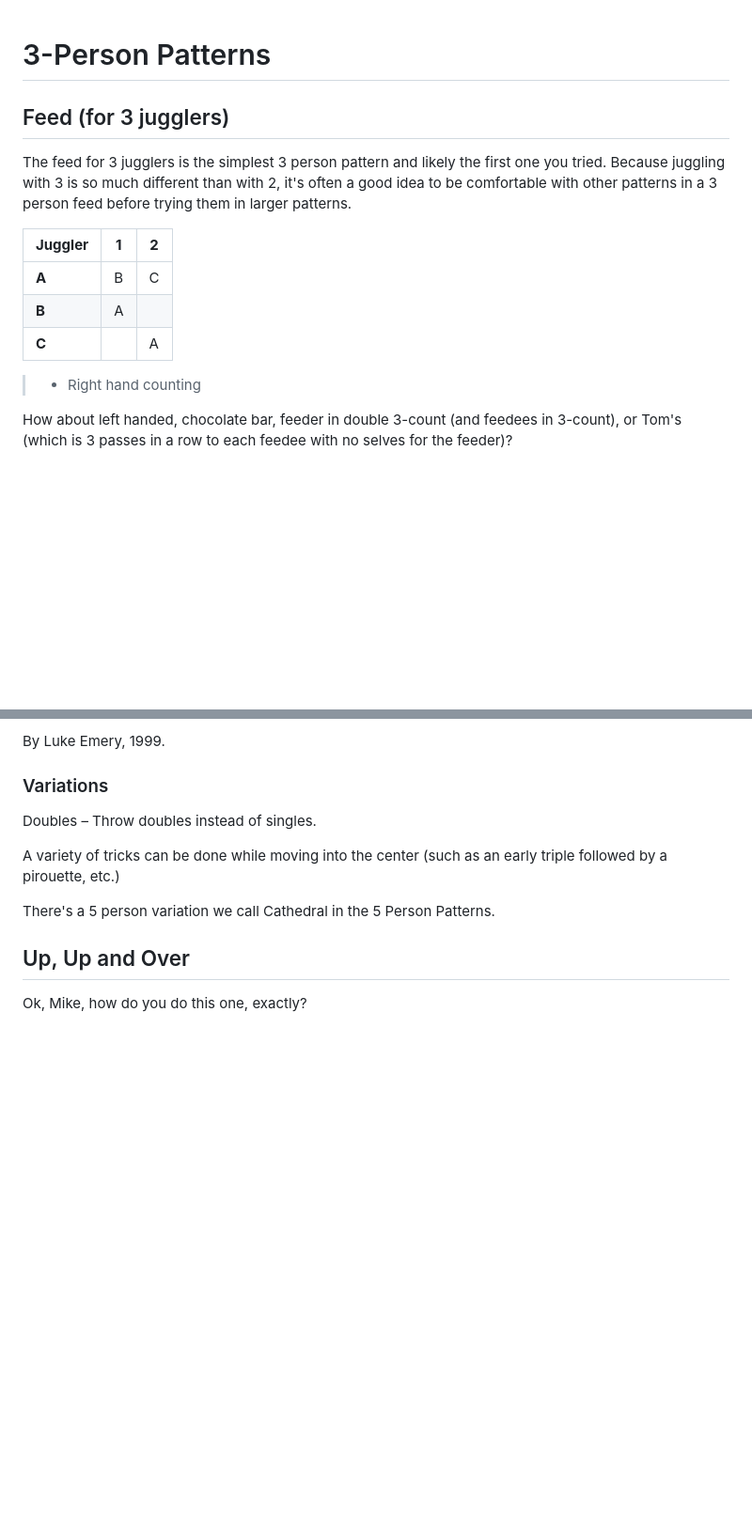
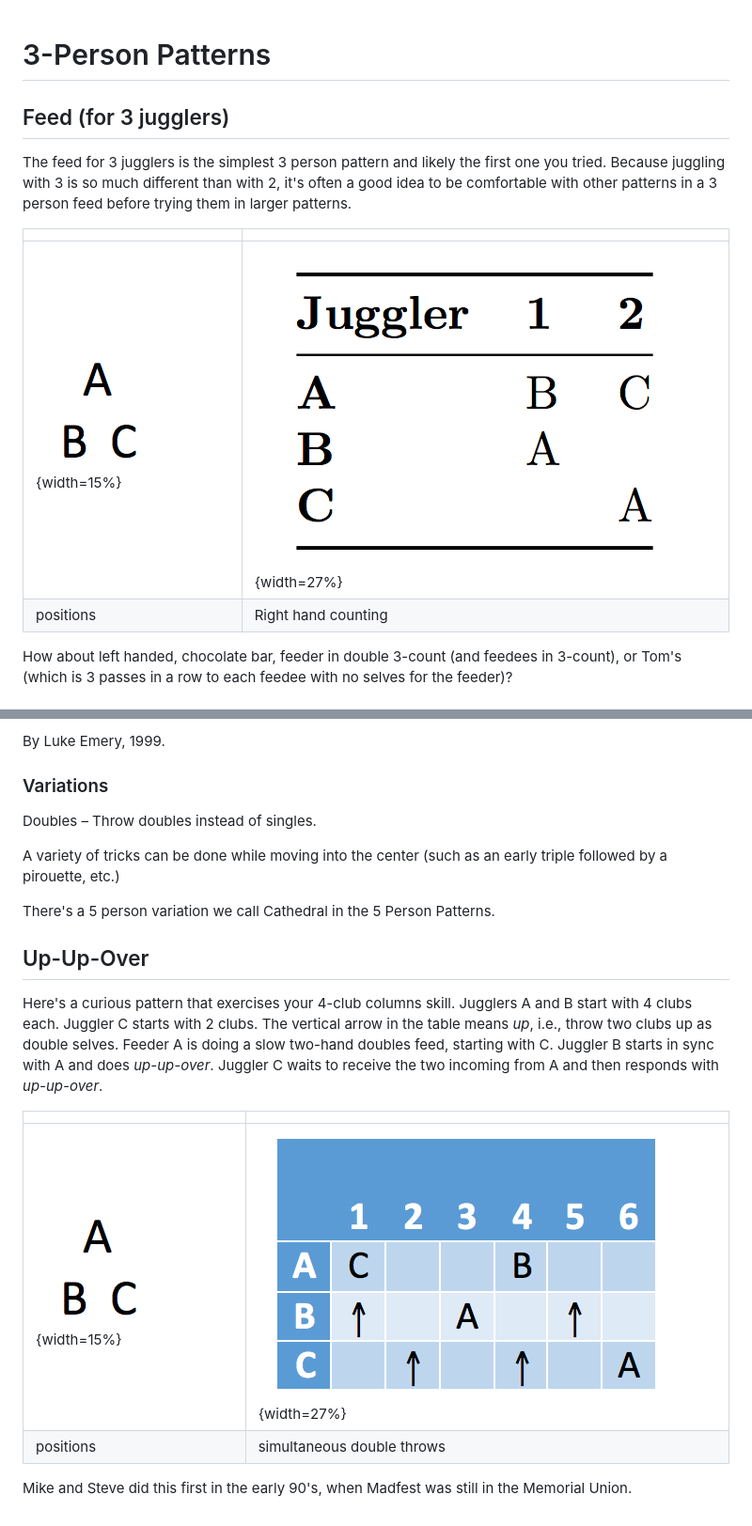
Before and after one commit to madjugglers/pattern-book, a Markdown page: 02_three_person_patterns.md, 2 parts joined by grey strips. Shown at 94% size. GitHub-like rendering; pictures changed too: media/feedtable.png (added), media/threefixed.png (added), media/upupovertable.png (added); blank space fills up the shorter version.

Commit message:
up-up-over and other fixes in 3 and 4 person

```diff
--- a/02_three_person_patterns.md
+++ b/02_three_person_patterns.md
@@ -1,5 +1,4 @@
 #  3-Person Patterns
-
 
 ## Feed (for 3 jugglers)
 
@@ -8,14 +7,10 @@ one you tried. Because juggling with 3 is so much different than with 2, it's
 often a good idea to be comfortable with other patterns in a 3 person feed
 before trying them in larger patterns.
 
-| **Juggler** | **1** | **2** |
-|-------------|-------|-------|
-| **A**       | B     | C     |
-| **B**       | A     |       |
-| **C**       |       | A     |
-
-> * Right hand counting
-
+|                                        |                          |
+|------------|------------|
+| ![](./media/threefixed.png){width=15%} | ![](./media/feedtable.png){width=27%} |
+| positions                                       |    Right hand counting |
 How about left handed, chocolate bar, feeder in double 3-count (and feedees in
 3-count), or Tom's (which is 3 passes in a row to each feedee with no selves for
 the feeder)?
@@ -601,6 +596,16 @@ triple followed by a pirouette, etc.)
 
 There's a 5 person variation we call Cathedral in the 5 Person Patterns.
 
-## Up, Up and Over
+## Up-Up-Over
 
-Ok, Mike, how do you do this one, exactly?
+Here's a curious pattern that exercises your 4-club columns skill.  Jugglers A and B start with 4 clubs
+each. Juggler C starts with 2 clubs.  The vertical arrow in the table means *up*, i.e., throw two clubs up
+as double selves.  Feeder A is doing a slow two-hand doubles feed, starting with C.  Juggler B starts in sync
+with A and does *up-up-over*.  Juggler C waits to receive the two incoming from A and then responds with
+*up-up-over*.
+
+|            |            |
+|------------|------------|
+| ![](./media/threefixed.png){width=15%} | ![](./media/upupovertable.png){width=27%} |
+| positions                                       |    simultaneous double throws |
+Mike and Steve did this first in the early 90's, when Madfest was still in the Memorial Union.
```
Also changed, not shown: other parts of 02_three_person_patterns.md (+1 -1 lines), 01_maj_pattern_book.md (+5 -3 lines), 03_four_person_patterns.md (+3 -2 lines), 2 other files.
